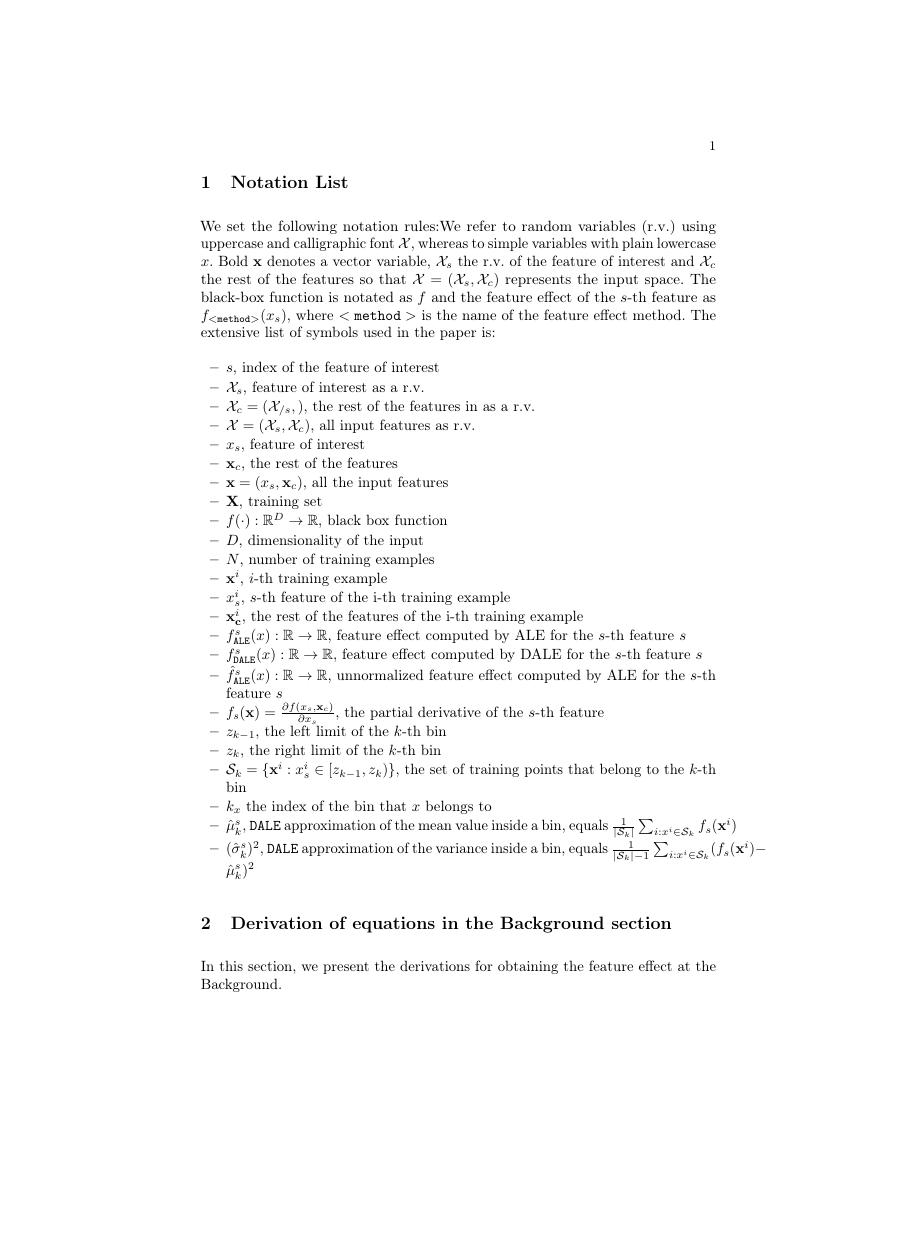
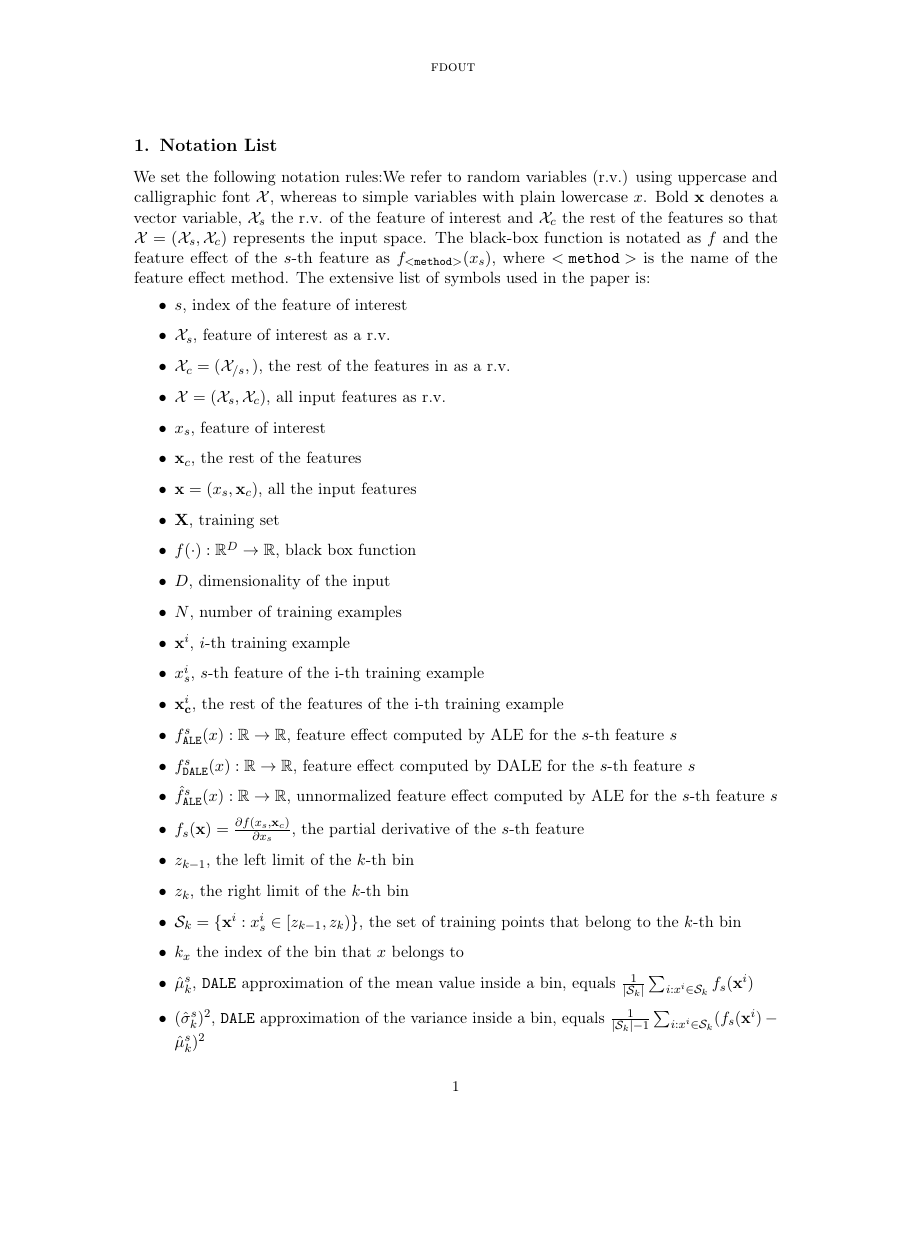
Before and after one commit to givasile/DALE, a LaTeX paper (paper-acml/helping_material.tex): page 1 of 5, the shorter picture padded with empty space. Compiled offline with pdfLaTeX.

Commit message:
added appendix

```diff
--- a/paper-acml/appendix.tex
+++ b/paper-acml/helping_material.tex
@@ -1,29 +1,17 @@
-\documentclass[runningheads, envcountsame, a4paper]{llncs}
+\documentclass[wcp]{jmlr}
 
 %%%% ADDITIONAL
 \usepackage[T1]{fontenc}
+% givasile packages
+\usepackage{bbm}
+\usepackage{multirow}
+\usepackage{xfrac}
+\usepackage[T1]{fontenc}
 
-% % Enable that parameters of \cref{}, \ref{}, \cite{}, ... are linked so that a reader can click on the number an jump to the target in the document
-\usepackage{hyperref}
-% Enable hyperref without colors and without bookmarks
-\hypersetup{hidelinks,
-  colorlinks=true,
-  allcolors=black,
-  pdfstartview=Fit,
-  breaklinks=true}
-%
-\usepackage[pdftex,dvipsnames]{xcolor}  % Coloured text etc.
-\usepackage{cite}
 \usepackage{enumitem}
+\usepackage{epstopdf}
 
-\usepackage[pdftex]{graphicx}
-\usepackage{epstopdf}
-\usepackage[caption = false]{subfig}
-
-\usepackage{amsmath, bm}
-\usepackage{amssymb}
-% \usepackage{amsthm}
-% \usepackage{mathtools}
+\usepackage{bm}
 \usepackage{csquotes}
 \usepackage{algorithm}
 \usepackage{algorithmic}
```
Also changed, not shown: paper-acml/appendix.pdf (deleted), paper-acml/helping_material.pdf (added), 5 other files.
